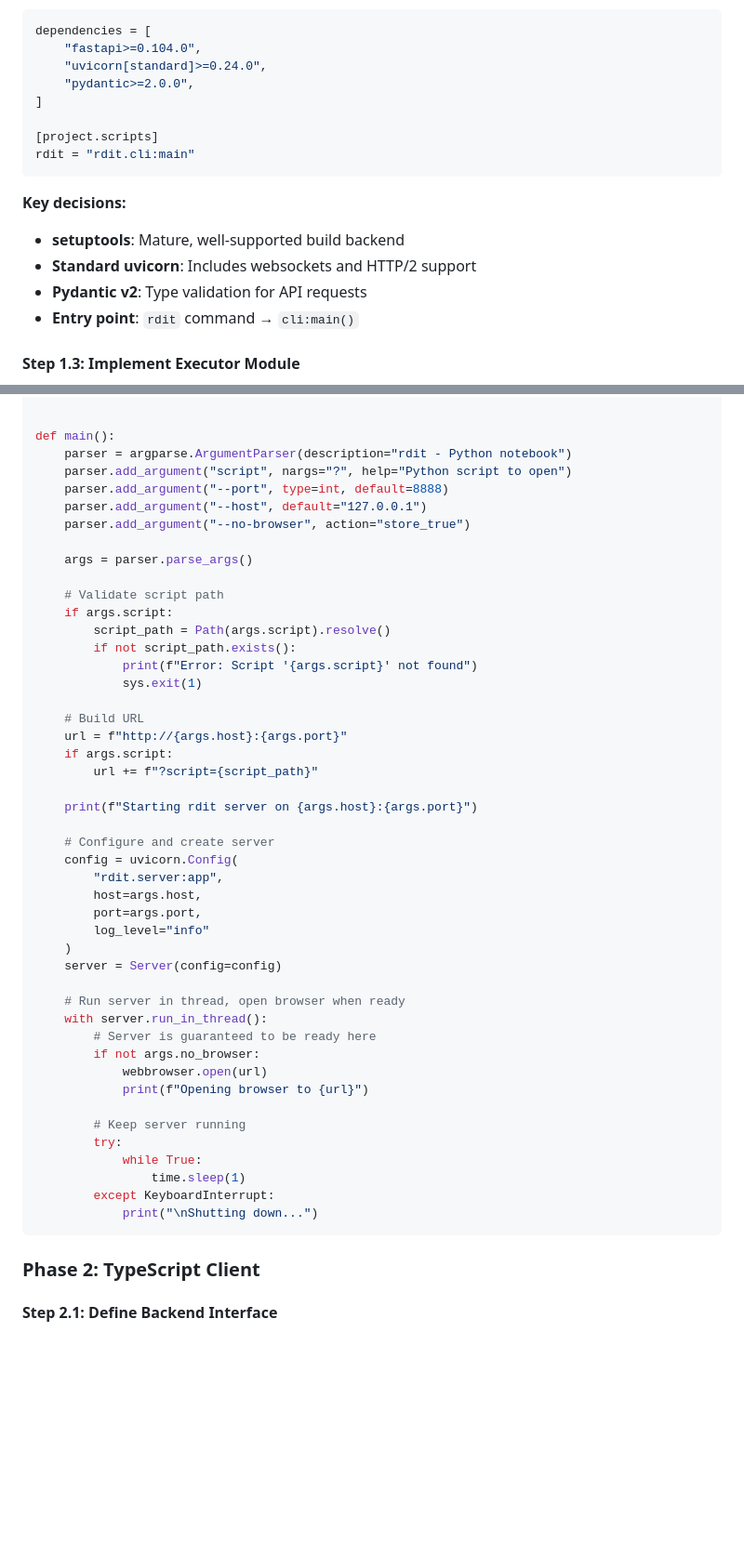
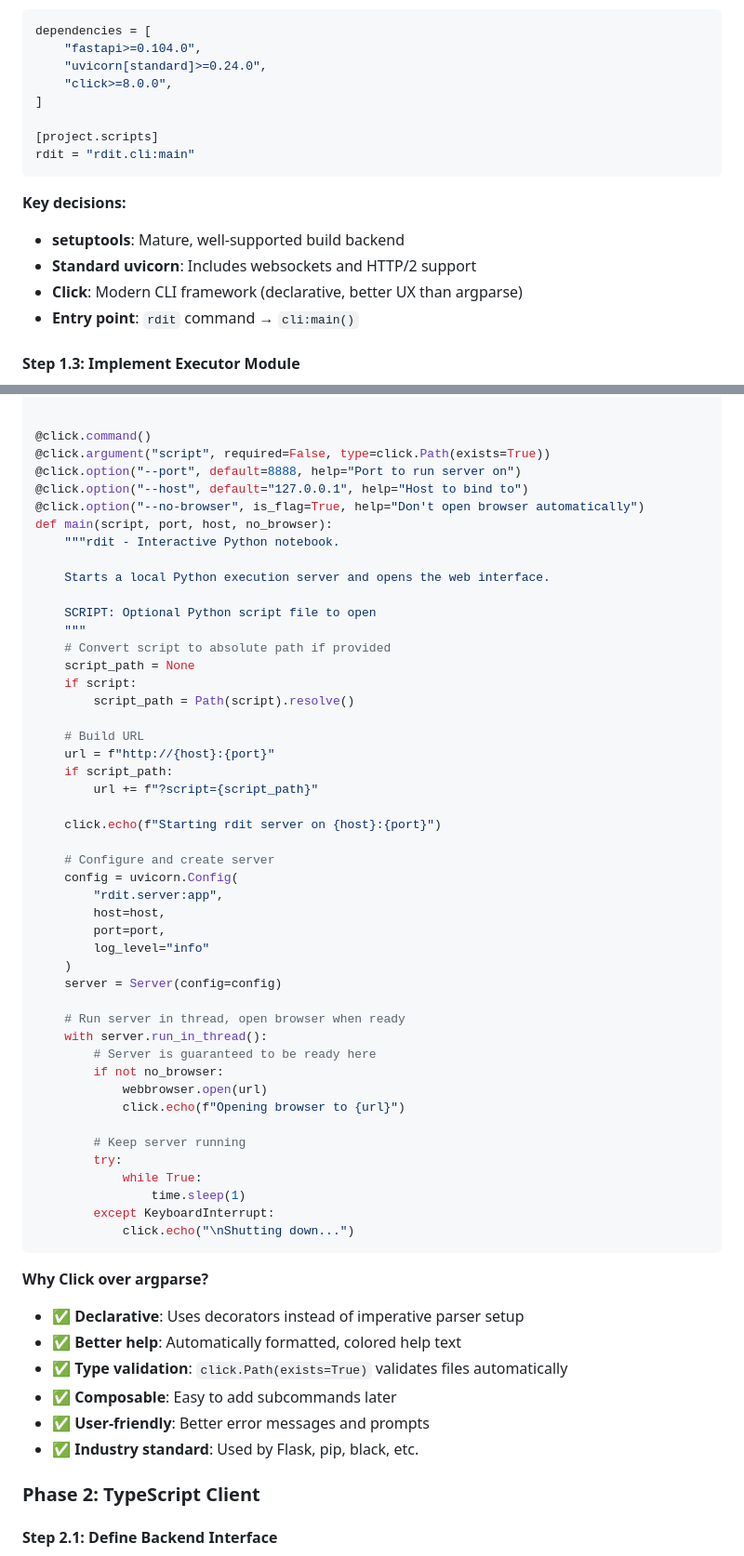
Before and after one commit to vangberg/pdit, a Markdown page: history/TUTORIAL-PLAN-013-PYTHON-BACKEND.md, 2 parts joined by grey strips. Shown at 93% size. Rendered like a GitHub page; blank space fills up the shorter version.

Commit message:
Update tutorial to use Click instead of argparse for CLI
Replace argparse with Click in Step 1.5:
- More declarative with decorators
- Better help text and error messages
- Built-in path validation with click.Path(exists=True)
- Industry standard (Flask, pip, black)
- Easier to extend with subcommands

Updated:
- Step 1.2: Add click>=8.0.0 to dependencies
- Step 1.5: Complete Click-based implementation
- Added explanation of why Click is preferred

````diff
--- a/history/TUTORIAL-PLAN-013-PYTHON-BACKEND.md
+++ b/history/TUTORIAL-PLAN-013-PYTHON-BACKEND.md
@@ -349,7 +349,7 @@ exclude = ["tests*", "web*"]
 dependencies = [
     "fastapi>=0.104.0",
     "uvicorn[standard]>=0.24.0",
-    "pydantic>=2.0.0",
+    "click>=8.0.0",
 ]
 
 [project.scripts]
@@ -359,7 +359,7 @@ rdit = "rdit.cli:main"
 **Key decisions:**
 - **setuptools**: Mature, well-supported build backend
 - **Standard uvicorn**: Includes websockets and HTTP/2 support
-- **Pydantic v2**: Type validation for API requests
+- **Click**: Modern CLI framework (declarative, better UX than argparse)
 - **Entry point**: `rdit` command → `cli:main()`
 
 #### Step 1.3: Implement Executor Module
@@ -546,34 +546,35 @@ class Server(uvicorn.Server):
             thread.join()
 
 
-def main():
-    parser = argparse.ArgumentParser(description="rdit - Python notebook")
-    parser.add_argument("script", nargs="?", help="Python script to open")
-    parser.add_argument("--port", type=int, default=8888)
-    parser.add_argument("--host", default="127.0.0.1")
-    parser.add_argument("--no-browser", action="store_true")
+@click.command()
+@click.argument("script", required=False, type=click.Path(exists=True))
+@click.option("--port", default=8888, help="Port to run server on")
+@click.option("--host", default="127.0.0.1", help="Host to bind to")
+@click.option("--no-browser", is_flag=True, help="Don't open browser automatically")
+def main(script, port, host, no_browser):
+    """rdit - Interactive Python notebook.
 
-    args = parser.parse_args()
+    Starts a local Python execution server and opens the web interface.
 
-    # Validate script path
-    if args.script:
-        script_path = Path(args.script).resolve()
-        if not script_path.exists():
-            print(f"Error: Script '{args.script}' not found")
-            sys.exit(1)
+    SCRIPT: Optional Python script file to open
+    """
+    # Convert script to absolute path if provided
+    script_path = None
+    if script:
+        script_path = Path(script).resolve()
 
     # Build URL
-    url = f"http://{args.host}:{args.port}"
-    if args.script:
+    url = f"http://{host}:{port}"
+    if script_path:
         url += f"?script={script_path}"
 
-    print(f"Starting rdit server on {args.host}:{args.port}")
+    click.echo(f"Starting rdit server on {host}:{port}")
 
     # Configure and create server
     config = uvicorn.Config(
         "rdit.server:app",
-        host=args.host,
-        port=args.port,
+        host=host,
+        port=port,
         log_level="info"
     )
     server = Server(config=config)
@@ -581,17 +582,25 @@ def main():
     # Run server in thread, open browser when ready
     with server.run_in_thread():
         # Server is guaranteed to be ready here
-        if not args.no_browser:
+        if not no_browser:
             webbrowser.open(url)
-            print(f"Opening browser to {url}")
+            click.echo(f"Opening browser to {url}")
 
         # Keep server running
         try:
             while True:
                 time.sleep(1)
         except KeyboardInterrupt:
-            print("\nShutting down...")
+            click.echo("\nShutting down...")
 ```
+
+**Why Click over argparse?**
+- ✅ **Declarative**: Uses decorators instead of imperative parser setup
+- ✅ **Better help**: Automatically formatted, colored help text
+- ✅ **Type validation**: `click.Path(exists=True)` validates files automatically
+- ✅ **Composable**: Easy to add subcommands later
+- ✅ **User-friendly**: Better error messages and prompts
+- ✅ **Industry standard**: Used by Flask, pip, black, etc.
 
 ### Phase 2: TypeScript Client
 
````
Also changed, not shown: other parts of history/TUTORIAL-PLAN-013-PYTHON-BACKEND.md (+1 -1 lines).
